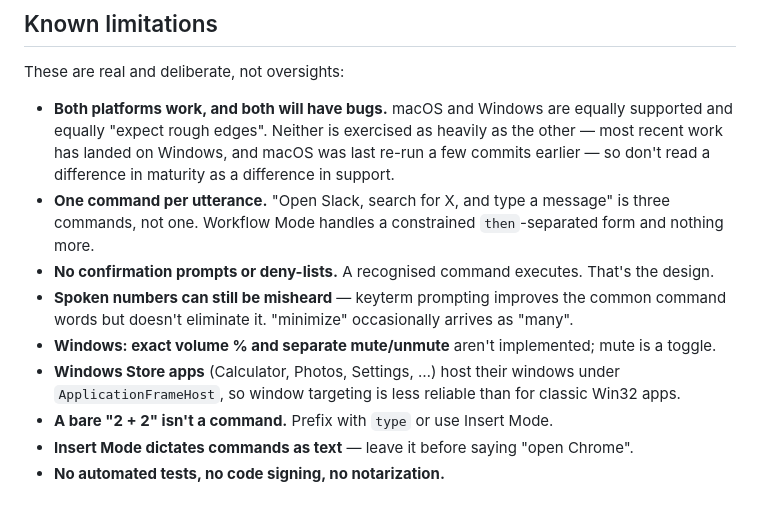
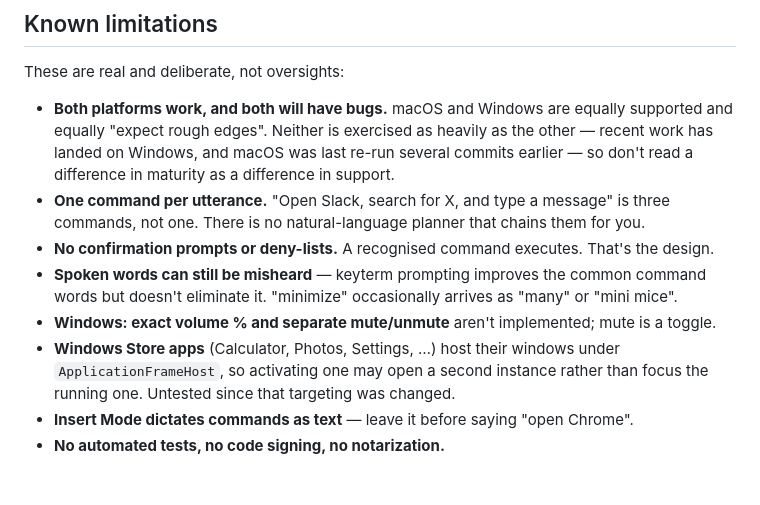
Before and after one commit to Hardik500/dragon-voice-control, a Markdown page: README.md, the part around the change. Drawn GitHub-style.

Commit message:
audit Known limitations against current behaviour
Audited every bullet in the section against the code and the latest logs.

- Removed the bare "2 + 2" bullet as requested.
- Dropped the Workflow Mode mention from the one-command-per-utterance bullet;
  it now just states there is no natural-language planner that chains commands.
- "a few commits earlier" -> "several commits earlier" for the macOS
  re-run. It is about twenty commits and five days, not a few.
- "Spoken numbers" -> "Spoken words". The failure mode is not numbers, it
  is any command word: the latest run transcribed "minimize" as both "many"
  and "mini mice". Added the second example since it is a real observation
  rather than a hypothetical.
- Made the Store-app bullet precise about the mechanism (activating one may
  open a second instance instead of focusing the running one) and flagged it
  as untested since window targeting changed. Checked every log: zero
  Store-app activations and zero "Application Frame Host" hits since that
  change, so it is untested rather than disproven, and the bullet now says so
  instead of asserting a stale conclusion.

Re-verified the bullets that stayed: volumeSet still throws on Windows, mute
and unmute are both toggles, there are no confirmation prompts, and there is
no test suite, signing or notarization.

Workflow Mode references elsewhere in the README are deliberately untouched
-- the feature is still live in eleven source files, including a registered
Control+Alt+Shift+W shortcut and a visible field in Settings, so dropping the
docs for it would understate the app. Left pending a decision on whether the
feature itself is going away.

No code changed.

```diff
--- a/README.md
+++ b/README.md
@@ -224,18 +224,18 @@ target OS yet, so prefer `npm start` until one has been.
 These are real and deliberate, not oversights:
 
 - **Both platforms work, and both will have bugs.** macOS and Windows are equally supported and
-  equally "expect rough edges". Neither is exercised as heavily as the other — most recent work
-  has landed on Windows, and macOS was last re-run a few commits earlier — so don't read a
+  equally "expect rough edges". Neither is exercised as heavily as the other — recent work has
+  landed on Windows, and macOS was last re-run several commits earlier — so don't read a
   difference in maturity as a difference in support.
 - **One command per utterance.** "Open Slack, search for X, and type a message" is three
-  commands, not one. Workflow Mode handles a constrained `then`-separated form and nothing more.
+  commands, not one. There is no natural-language planner that chains them for you.
 - **No confirmation prompts or deny-lists.** A recognised command executes. That's the design.
-- **Spoken numbers can still be misheard** — keyterm prompting improves the common command words
-  but doesn't eliminate it. "minimize" occasionally arrives as "many".
+- **Spoken words can still be misheard** — keyterm prompting improves the common command words
+  but doesn't eliminate it. "minimize" occasionally arrives as "many" or "mini mice".
 - **Windows: exact volume % and separate mute/unmute** aren't implemented; mute is a toggle.
 - **Windows Store apps** (Calculator, Photos, Settings, …) host their windows under
-  `ApplicationFrameHost`, so window targeting is less reliable than for classic Win32 apps.
-- **A bare "2 + 2" isn't a command.** Prefix with `type` or use Insert Mode.
+  `ApplicationFrameHost`, so activating one may open a second instance rather than focus the
+  running one. Untested since that targeting was changed.
 - **Insert Mode dictates commands as text** — leave it before saying "open Chrome".
 - **No automated tests, no code signing, no notarization.**
 
```
